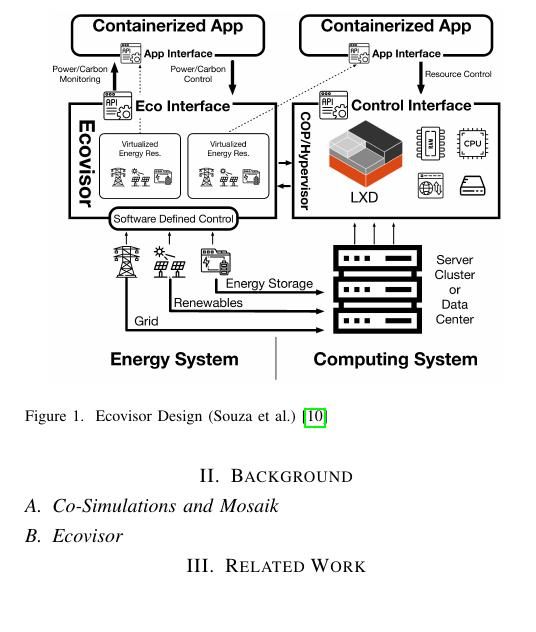
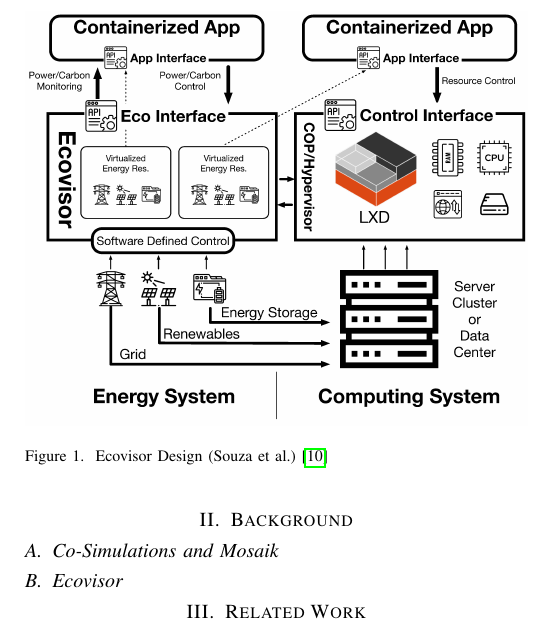
Before and after one commit to marvin-steinke/ds-project, a LaTeX paper (documents/paper/main.tex, which reads documents/paper/sections/background.tex): part of one column of page 2 of 3, cut so that both start at the same text, the shorter picture padded with empty space. Compiled offline with pdfLaTeX; a missing font is replaced by an installed copy or a similar font; a LaTeX package or settings file that is missing is left out.

Commit message:
fixed fig width

```diff
--- a/documents/paper/sections/background.tex
+++ b/documents/paper/sections/background.tex
@@ -9,7 +9,7 @@
 
 \begin{figure}
     \centering
-    \includegraphics{figures/ecovisor_design}
+    \includegraphics[width=\linewidth]{figures/ecovisor_design}
     \caption{Ecovisor Design (Souza et al.) \cite{souza2023}}
     \label{fig:ecovisor_design}
 \end{figure}
```
